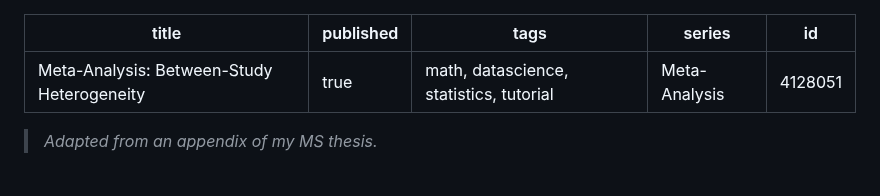
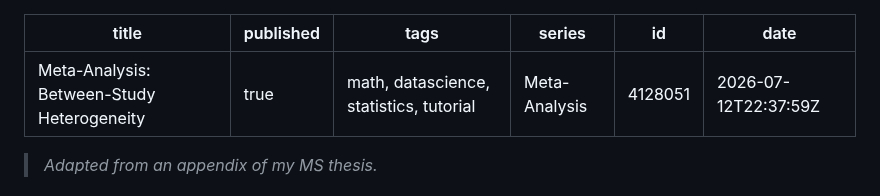
Before and after one commit to davisethan/thesis-to-devto, a Markdown page: posts/ma-heterogeneity.md, the part around the change. GitHub-like rendering.

Commit message:
chore: update published articles [skip ci]

```diff
--- a/posts/ma-heterogeneity.md
+++ b/posts/ma-heterogeneity.md
@@ -4,6 +4,7 @@ published: true
 tags: 'math, datascience, statistics, tutorial'
 series: Meta-Analysis
 id: 4128051
+date: '2026-07-12T22:37:59Z'
 ---
 
 > *Adapted from an appendix of my MS thesis.*
```
